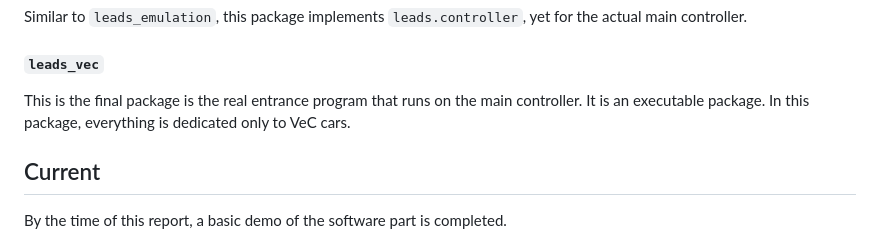
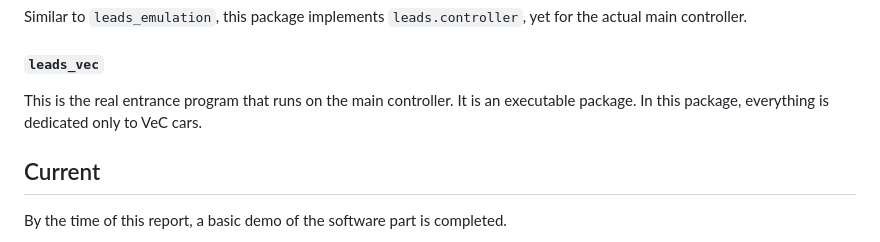
Before and after one commit to ProjectNeura/LEADS, a Markdown page: reports/2023-11-20.md, the part around the change. GitHub-like rendering.

Commit message:
Grammar fixed.

```diff
--- a/reports/2023-11-20.md
+++ b/reports/2023-11-20.md
@@ -99,7 +99,7 @@ Similar to `leads_emulation`, this package implements `leads.controller`, yet fo
 
 #### `leads_vec`
 
-This is the final package is the real entrance program that runs on the main controller. It is an executable package. In this package, everything is dedicated only to VeC cars.
+This is the real entrance program that runs on the main controller. It is an executable package. In this package, everything is dedicated only to VeC cars.
 
 ## Current
 
```
